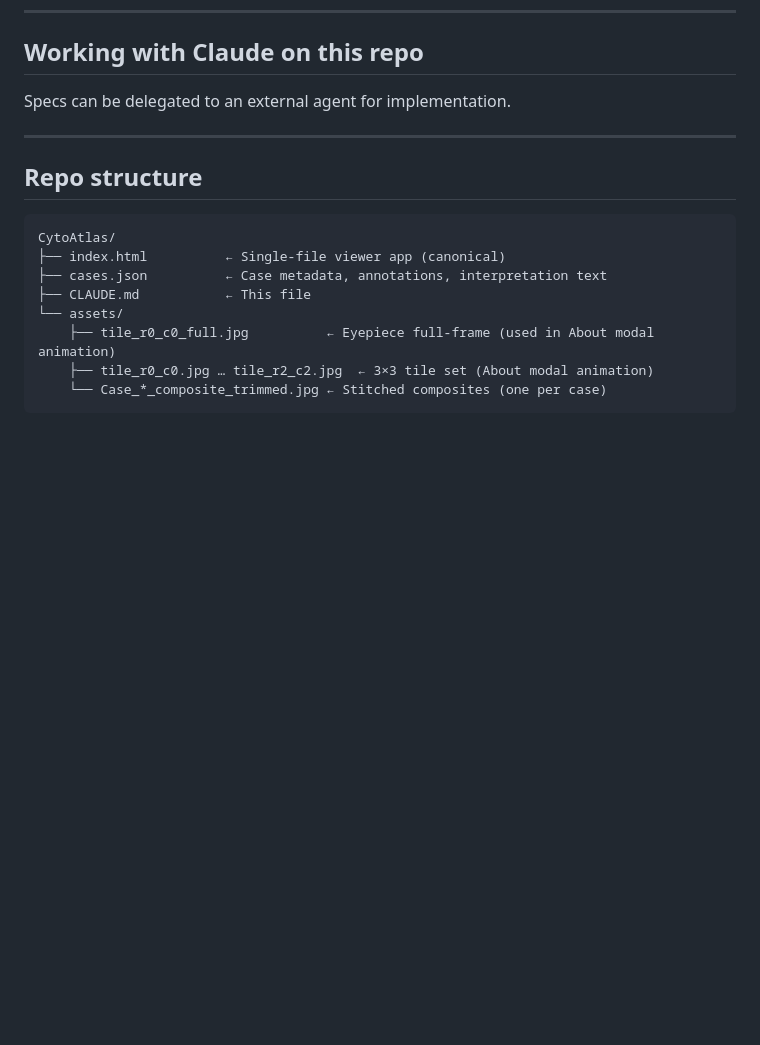
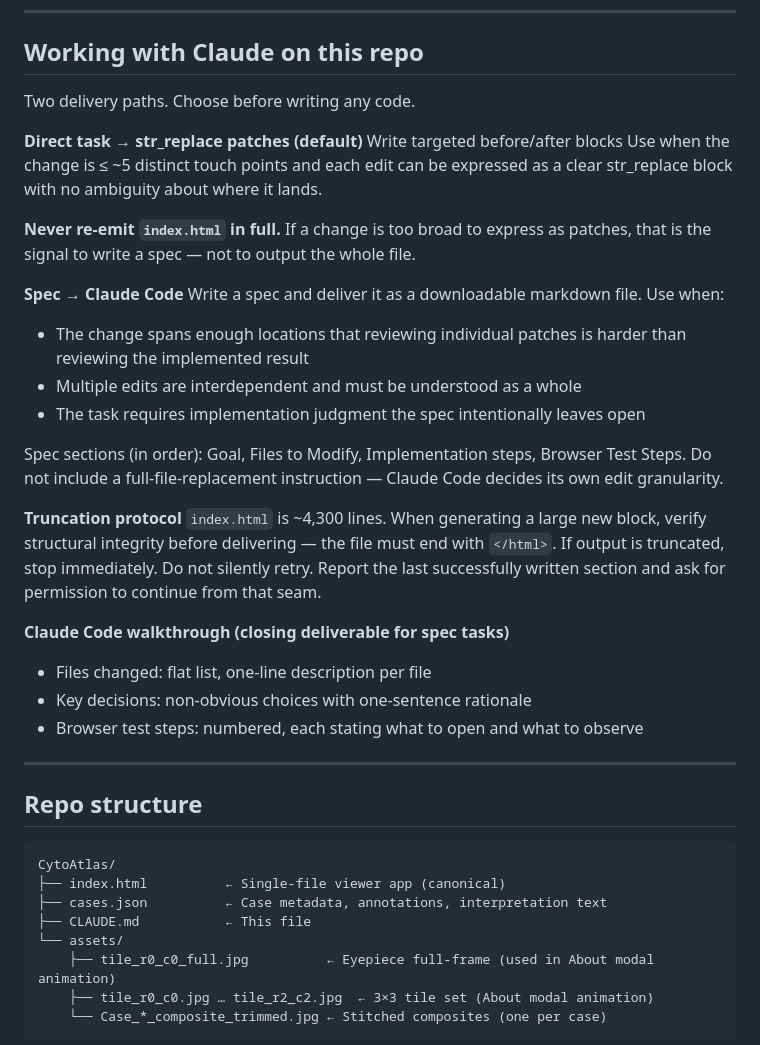
Before and after one commit to cai-Luke/CytoAtlas, a Markdown page: CLAUDE.md, the part around the change. Drawn GitHub-style; blank space fills up the shorter version.

Commit message:
Update Claude Code instructions for CytoAtlas

```diff
--- a/CLAUDE.md
+++ b/CLAUDE.md
@@ -8,7 +8,37 @@ Sister project: HemeAtlas (https://cai-luke.github.io/HemeAtlas)
 
 ## Working with Claude on this repo
 
-Specs can be delegated to an external agent for implementation.
+Two delivery paths. Choose before writing any code.
+
+**Direct task → str_replace patches (default)**
+Write targeted before/after blocks
+Use when the change is ≤ ~5 distinct touch points and each edit can be expressed as a
+clear str_replace block with no ambiguity about where it lands.
+
+**Never re-emit `index.html` in full.** If a change is too broad to express as patches,
+that is the signal to write a spec — not to output the whole file.
+
+**Spec → Claude Code**
+Write a spec and deliver it as a downloadable markdown file. Use when:
+- The change spans enough locations that reviewing individual patches is harder than
+  reviewing the implemented result
+- Multiple edits are interdependent and must be understood as a whole
+- The task requires implementation judgment the spec intentionally leaves open
+
+Spec sections (in order): Goal, Files to Modify, Implementation steps, Browser Test
+Steps. Do not include a full-file-replacement instruction — Claude Code decides its
+own edit granularity.
+
+**Truncation protocol**
+`index.html` is ~4,300 lines. When generating a large new block, verify structural
+integrity before delivering — the file must end with `</html>`. If output is truncated,
+stop immediately. Do not silently retry. Report the last successfully written section
+and ask for permission to continue from that seam.
+
+**Claude Code walkthrough (closing deliverable for spec tasks)**
+- Files changed: flat list, one-line description per file
+- Key decisions: non-obvious choices with one-sentence rationale
+- Browser test steps: numbered, each stating what to open and what to observe
 
 ---
 
```
